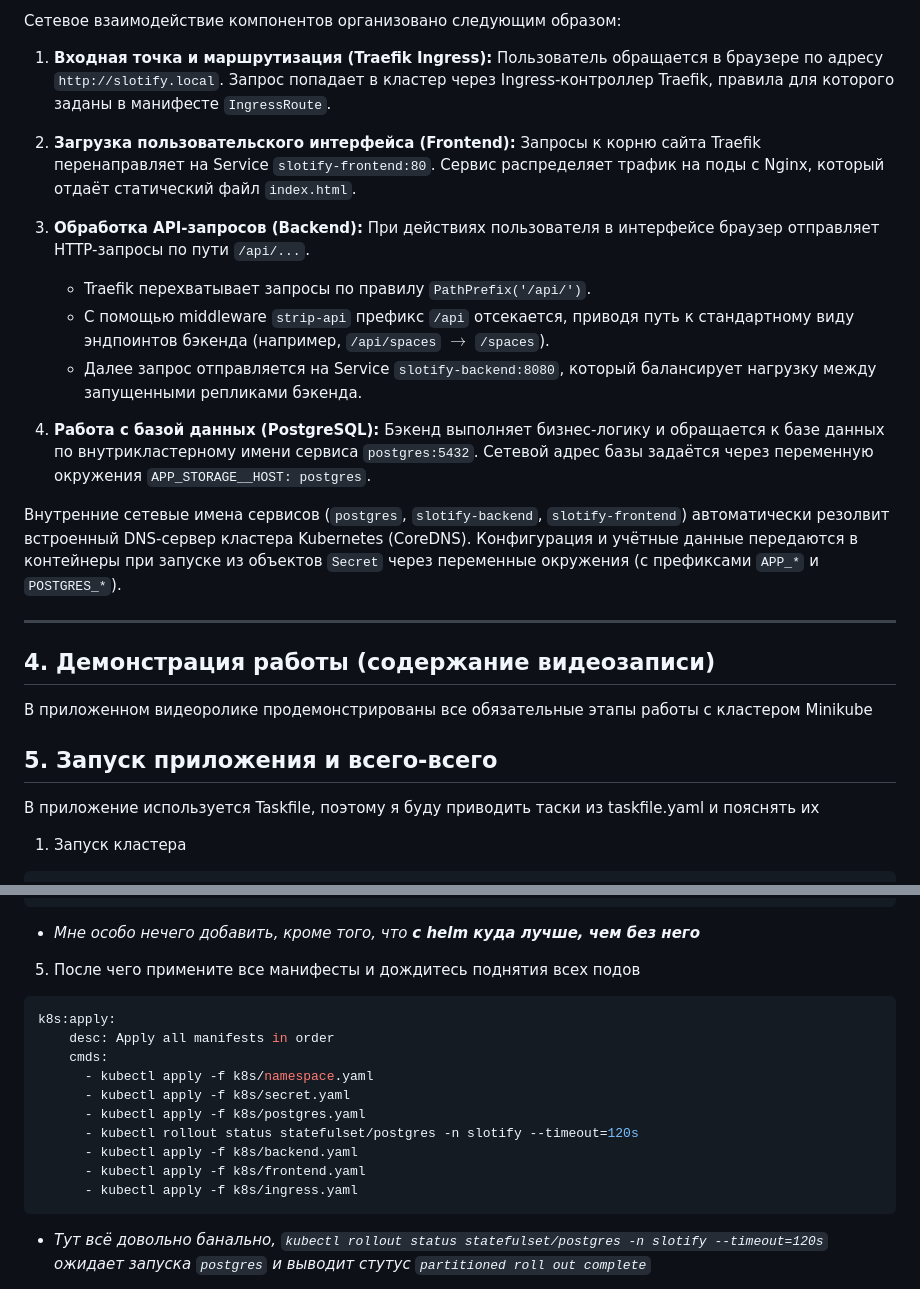
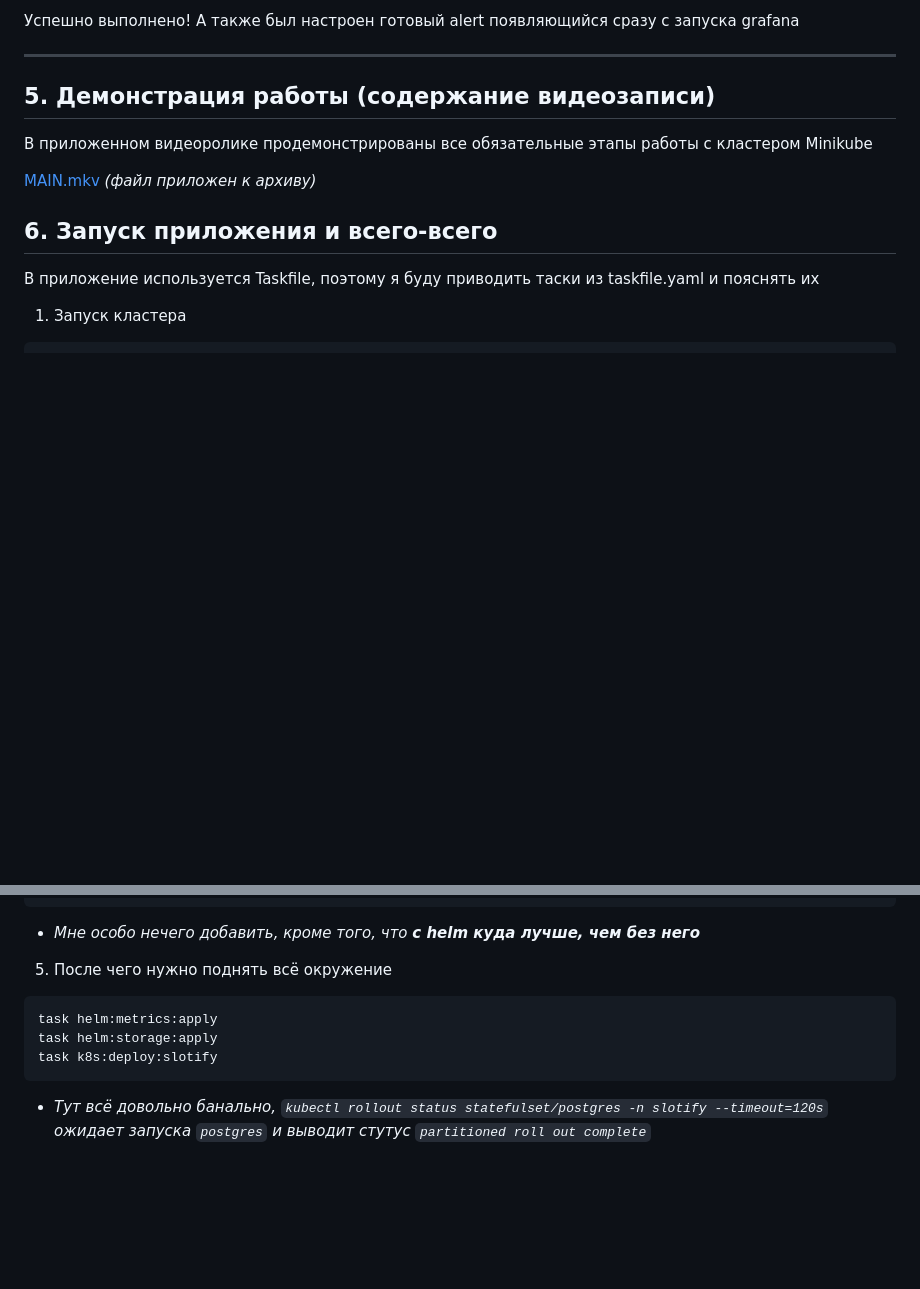
Before and after one commit to WhiCu/slotify, a Markdown page: Отчёт.md, 2 parts joined by grey strips. Drawn GitHub-style; blank space fills up the shorter version.

````diff
--- a/Отчёт.md
+++ b/Отчёт.md
@@ -35,30 +55,15 @@
 
-Сетевое взаимодействие компонентов организовано следующим образом:
-
-1. **Входная точка и маршрутизация (Traefik Ingress):**
-   Пользователь обращается в браузере по адресу `http://slotify.local`. Запрос попадает в кластер через Ingress-контроллер Traefik, правила для которого заданы в манифесте `IngressRoute`.
-
-2. **Загрузка пользовательского интерфейса (Frontend):**
-   Запросы к корню сайта Traefik перенаправляет на Service `slotify-frontend:80`. Сервис распределяет трафик на поды с Nginx, который отдаёт статический файл `index.html`.
-
-3. **Обработка API-запросов (Backend):**
-   При действиях пользователя в интерфейсе браузер отправляет HTTP-запросы по пути `/api/...`.
-   - Traefik перехватывает запросы по правилу `PathPrefix('/api/')`.
-   - С помощью middleware `strip-api` префикс `/api` отсекается, приводя путь к стандартному виду эндпоинтов бэкенда (например, `/api/spaces` $\rightarrow$ `/spaces`).
-   - Далее запрос отправляется на Service `slotify-backend:8080`, который балансирует нагрузку между запущенными репликами бэкенда.
-
-4. **Работа с базой данных (PostgreSQL):**
-   Бэкенд выполняет бизнес-логику и обращается к базе данных по внутрикластерному имени сервиса `postgres:5432`. Сетевой адрес базы задаётся через переменную окружения `APP_STORAGE__HOST: postgres`.
-
-Внутренние сетевые имена сервисов (`postgres`, `slotify-backend`, `slotify-frontend`) автоматически резолвит встроенный DNS-сервер кластера Kubernetes (CoreDNS). Конфигурация и учётные данные передаются в контейнеры при запуске из объектов `Secret` через переменные окружения (с префиксами `APP_*` и `POSTGRES_*`).
+Успешно выполнено! А также был настроен готовый alert появляющийся сразу с запуска grafana
 
 ---
 
-## 4. Демонстрация работы (содержание видеозаписи)
+## 5. Демонстрация работы (содержание видеозаписи)
 
 В приложенном видеоролике продемонстрированы все обязательные этапы работы с кластером Minikube
 
-## 5. Запуск приложения и всего-всего
+[MAIN.mkv](.github/video/MAIN.mkv) *(файл приложен к архиву)*
+
+## 6. Запуск приложения и всего-всего
 
 В приложение используется Taskfile, поэтому я буду приводить таски из taskfile.yaml и пояснять их
 
@@ -99,18 +104,11 @@ k8s:load:
 
 - *Мне особо нечего добавить, кроме того, что __с helm куда лучше, чем без него__*
 
-5. После чего примените все манифесты и дождитесь поднятия всех подов
-```yaml
-k8s:apply:
-    desc: Apply all manifests in order
-    cmds:
-      - kubectl apply -f k8s/namespace.yaml
-      - kubectl apply -f k8s/secret.yaml
-      - kubectl apply -f k8s/postgres.yaml
-      - kubectl rollout status statefulset/postgres -n slotify --timeout=120s
-      - kubectl apply -f k8s/backend.yaml
-      - kubectl apply -f k8s/frontend.yaml
-      - kubectl apply -f k8s/ingress.yaml
+5. После чего нужно поднять всё окружение
+```sh
+task helm:metrics:apply
+task helm:storage:apply
+task k8s:deploy:slotify
 ```
 - *Тут всё довольно банально, `kubectl rollout status statefulset/postgres -n slotify --timeout=120s` ожидает запуска `postgres` и выводит стутус `partitioned roll out complete`*
 
````
Also changed, not shown: other parts of Отчёт.md (+36 -16 lines).
